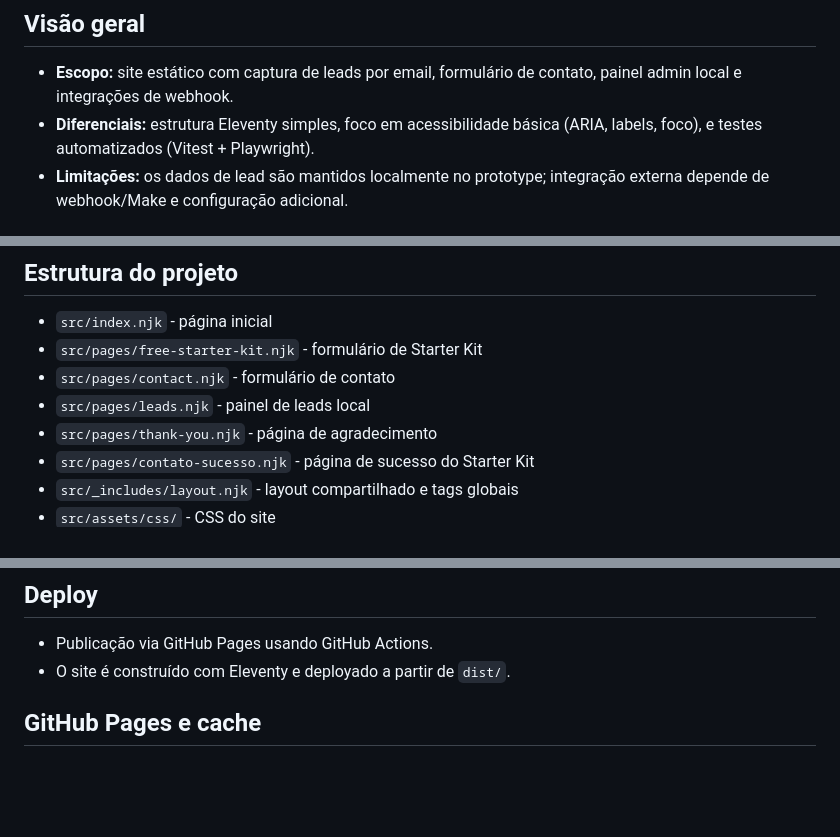
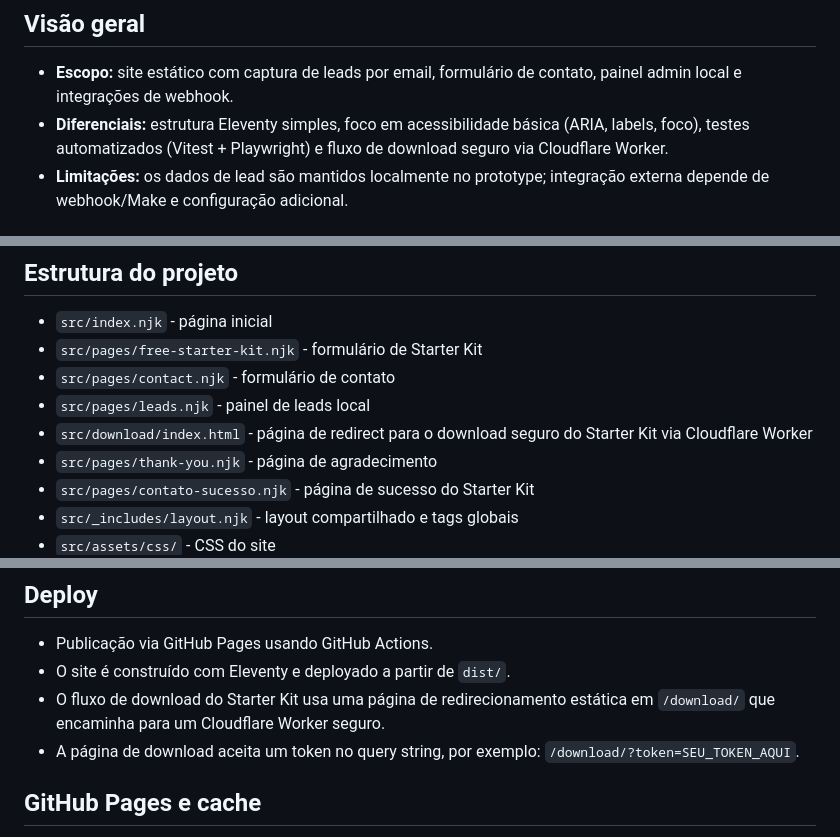
Before and after one commit to rfonte/brazildecoded.webapp, a Markdown page: README.md, 3 parts joined by grey strips. GitHub-like rendering; blank space fills up the shorter version.

Commit message:
atualização readme

```diff
--- a/README.md
+++ b/README.md
@@ -11,7 +11,7 @@ Static site for BrazilDecoded, built with Eleventy. This repository contains the
 ## Visão geral
 
 - **Escopo:** site estático com captura de leads por email, formulário de contato, painel admin local e integrações de webhook.
-- **Diferenciais:** estrutura Eleventy simples, foco em acessibilidade básica (ARIA, labels, foco), e testes automatizados (Vitest + Playwright).
+- **Diferenciais:** estrutura Eleventy simples, foco em acessibilidade básica (ARIA, labels, foco), testes automatizados (Vitest + Playwright) e fluxo de download seguro via Cloudflare Worker.
 - **Limitações:** os dados de lead são mantidos localmente no prototype; integração externa depende de webhook/Make e configuração adicional.
 
 ## Sumário
@@ -112,6 +112,7 @@ npm run format
 - `src/pages/free-starter-kit.njk` - formulário de Starter Kit
 - `src/pages/contact.njk` - formulário de contato
 - `src/pages/leads.njk` - painel de leads local
+- `src/download/index.html` - página de redirect para o download seguro do Starter Kit via Cloudflare Worker
 - `src/pages/thank-you.njk` - página de agradecimento
 - `src/pages/contato-sucesso.njk` - página de sucesso do Starter Kit
 - `src/_includes/layout.njk` - layout compartilhado e tags globais
@@ -148,6 +149,8 @@ npm run format
 
 - Publicação via GitHub Pages usando GitHub Actions.
 - O site é construído com Eleventy e deployado a partir de `dist/`.
+- O fluxo de download do Starter Kit usa uma página de redirecionamento estática em `/download/` que encaminha para um Cloudflare Worker seguro.
+- A página de download aceita um token no query string, por exemplo: `/download/?token=SEU_TOKEN_AQUI`.
 
 ## GitHub Pages e cache
 
```
